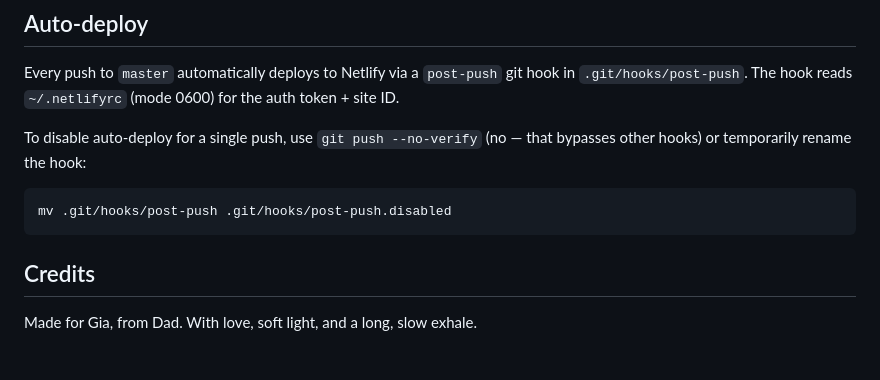
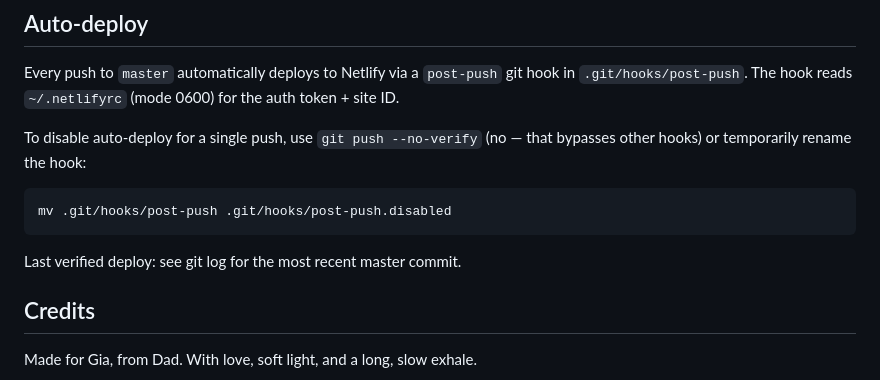
Before and after one commit to jdgafx/gia-fidget-website, a Markdown page: README.md, the part around the change. GitHub-like rendering; blank space fills up the shorter version.

Commit message:
docs: note about last verified deploy

````diff
--- a/README.md
+++ b/README.md
@@ -112,6 +112,8 @@ To disable auto-deploy for a single push, use `git push --no-verify` (no — tha
 mv .git/hooks/post-push .git/hooks/post-push.disabled
 ```
 
+Last verified deploy: see git log for the most recent master commit.
+
 ## Credits
 
 Made for Gia, from Dad. With love, soft light, and a long, slow exhale.
````
